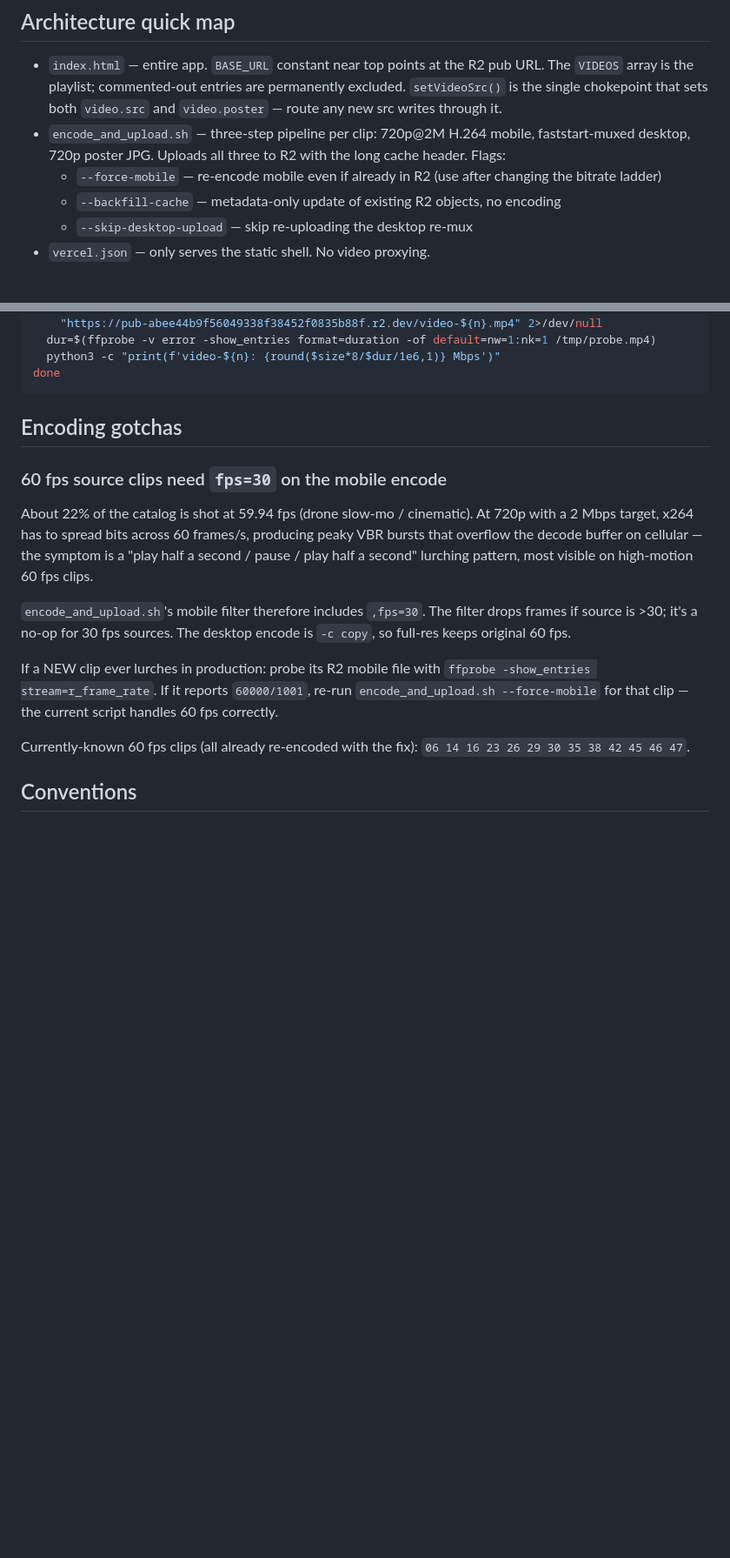
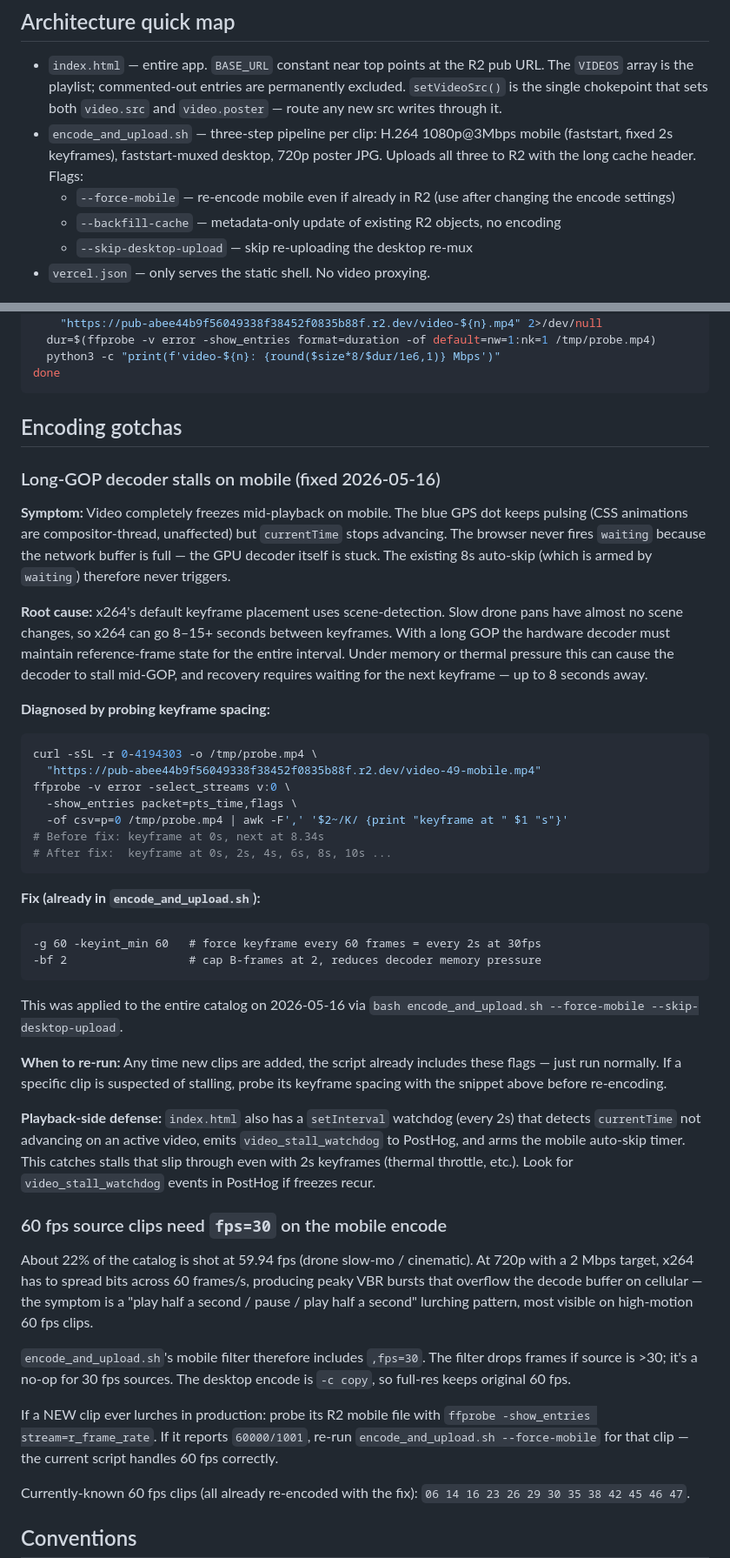
Before and after one commit to pjloury/drone-footage-site, a Markdown page: CLAUDE.md, 2 parts joined by grey strips. Shown at 87% size. Rendered like a GitHub page; blank space fills up the shorter version.

Commit message:
docs: codify long-GOP decoder stall fix + update encode description

````diff
--- a/CLAUDE.md
+++ b/CLAUDE.md
@@ -14,11 +14,11 @@ serve from browser disk cache.
   pub URL. The `VIDEOS` array is the playlist; commented-out entries are
   permanently excluded. `setVideoSrc()` is the single chokepoint that sets
   both `video.src` and `video.poster` — route any new src writes through it.
-- `encode_and_upload.sh` — three-step pipeline per clip: 720p@2M H.264
-  mobile, faststart-muxed desktop, 720p poster JPG. Uploads all three to R2
-  with the long cache header. Flags:
+- `encode_and_upload.sh` — three-step pipeline per clip: H.264 1080p@3Mbps
+  mobile (faststart, fixed 2s keyframes), faststart-muxed desktop, 720p
+  poster JPG. Uploads all three to R2 with the long cache header. Flags:
     - `--force-mobile` — re-encode mobile even if already in R2 (use after
-      changing the bitrate ladder)
+      changing the encode settings)
     - `--backfill-cache` — metadata-only update of existing R2 objects, no
       encoding
     - `--skip-desktop-upload` — skip re-uploading the desktop re-mux
@@ -149,6 +149,52 @@ done
 
 ## Encoding gotchas
 
+### Long-GOP decoder stalls on mobile (fixed 2026-05-16)
+
+**Symptom:** Video completely freezes mid-playback on mobile. The blue GPS
+dot keeps pulsing (CSS animations are compositor-thread, unaffected) but
+`currentTime` stops advancing. The browser never fires `waiting` because
+the network buffer is full — the GPU decoder itself is stuck. The existing
+8s auto-skip (which is armed by `waiting`) therefore never triggers.
+
+**Root cause:** x264's default keyframe placement uses scene-detection. Slow
+drone pans have almost no scene changes, so x264 can go 8–15+ seconds
+between keyframes. With a long GOP the hardware decoder must maintain
+reference-frame state for the entire interval. Under memory or thermal
+pressure this can cause the decoder to stall mid-GOP, and recovery requires
+waiting for the next keyframe — up to 8 seconds away.
+
+**Diagnosed by probing keyframe spacing:**
+```bash
+curl -sSL -r 0-4194303 -o /tmp/probe.mp4 \
+  "https://pub-abee44b9f56049338f38452f0835b88f.r2.dev/video-49-mobile.mp4"
+ffprobe -v error -select_streams v:0 \
+  -show_entries packet=pts_time,flags \
+  -of csv=p=0 /tmp/probe.mp4 | awk -F',' '$2~/K/ {print "keyframe at " $1 "s"}'
+# Before fix: keyframe at 0s, next at 8.34s
+# After fix:  keyframe at 0s, 2s, 4s, 6s, 8s, 10s ...
+```
+
+**Fix (already in `encode_and_upload.sh`):**
+```
+-g 60 -keyint_min 60   # force keyframe every 60 frames = every 2s at 30fps
+-bf 2                  # cap B-frames at 2, reduces decoder memory pressure
+```
+This was applied to the entire catalog on 2026-05-16 via
+`bash encode_and_upload.sh --force-mobile --skip-desktop-upload`.
+
+**When to re-run:** Any time new clips are added, the script already
+includes these flags — just run normally. If a specific clip is suspected
+of stalling, probe its keyframe spacing with the snippet above before
+re-encoding.
+
+**Playback-side defense:** `index.html` also has a `setInterval` watchdog
+(every 2s) that detects `currentTime` not advancing on an active video,
+emits `video_stall_watchdog` to PostHog, and arms the mobile auto-skip
+timer. This catches stalls that slip through even with 2s keyframes (thermal
+throttle, etc.). Look for `video_stall_watchdog` events in PostHog if
+freezes recur.
+
 ### 60 fps source clips need `fps=30` on the mobile encode
 About 22% of the catalog is shot at 59.94 fps (drone slow-mo / cinematic).
 At 720p with a 2 Mbps target, x264 has to spread bits across 60 frames/s,
````
